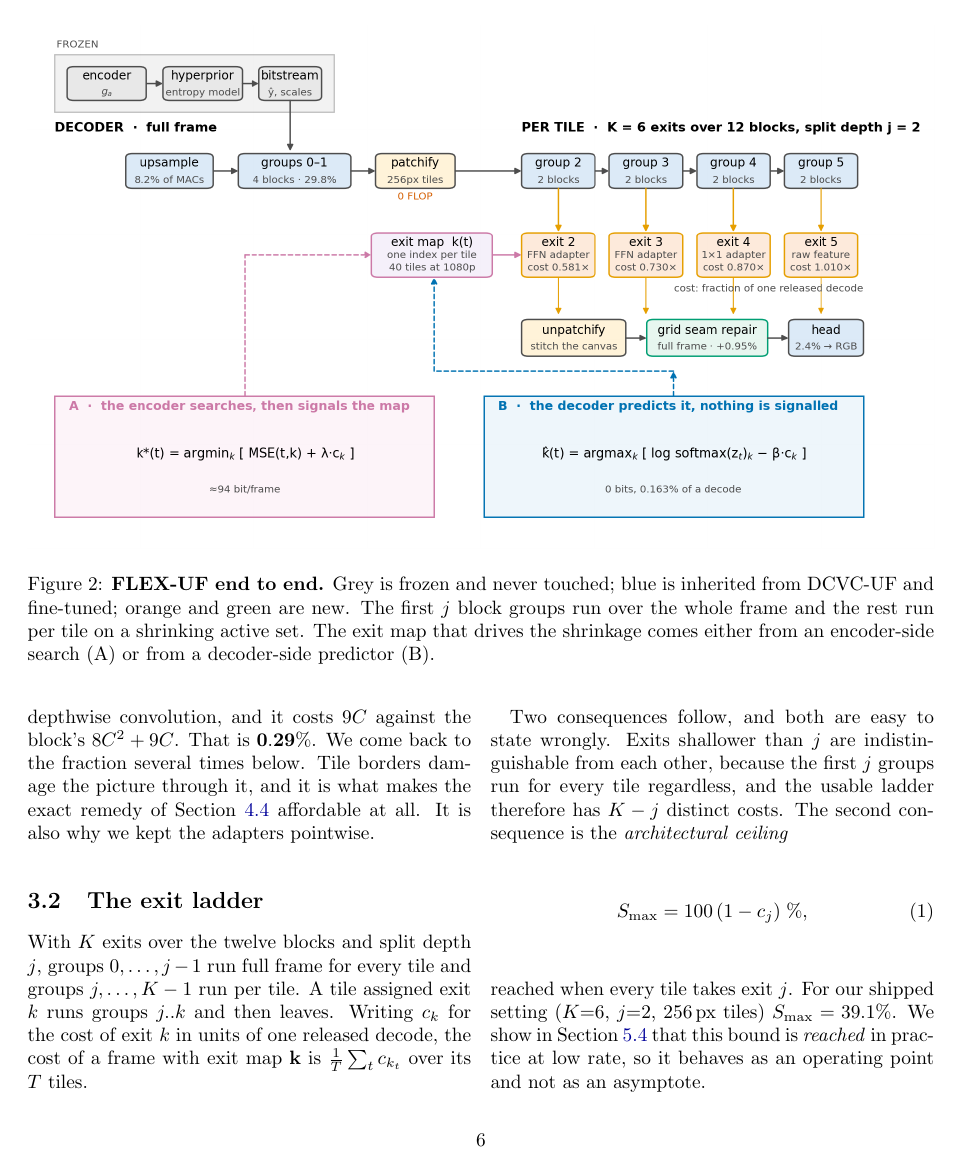
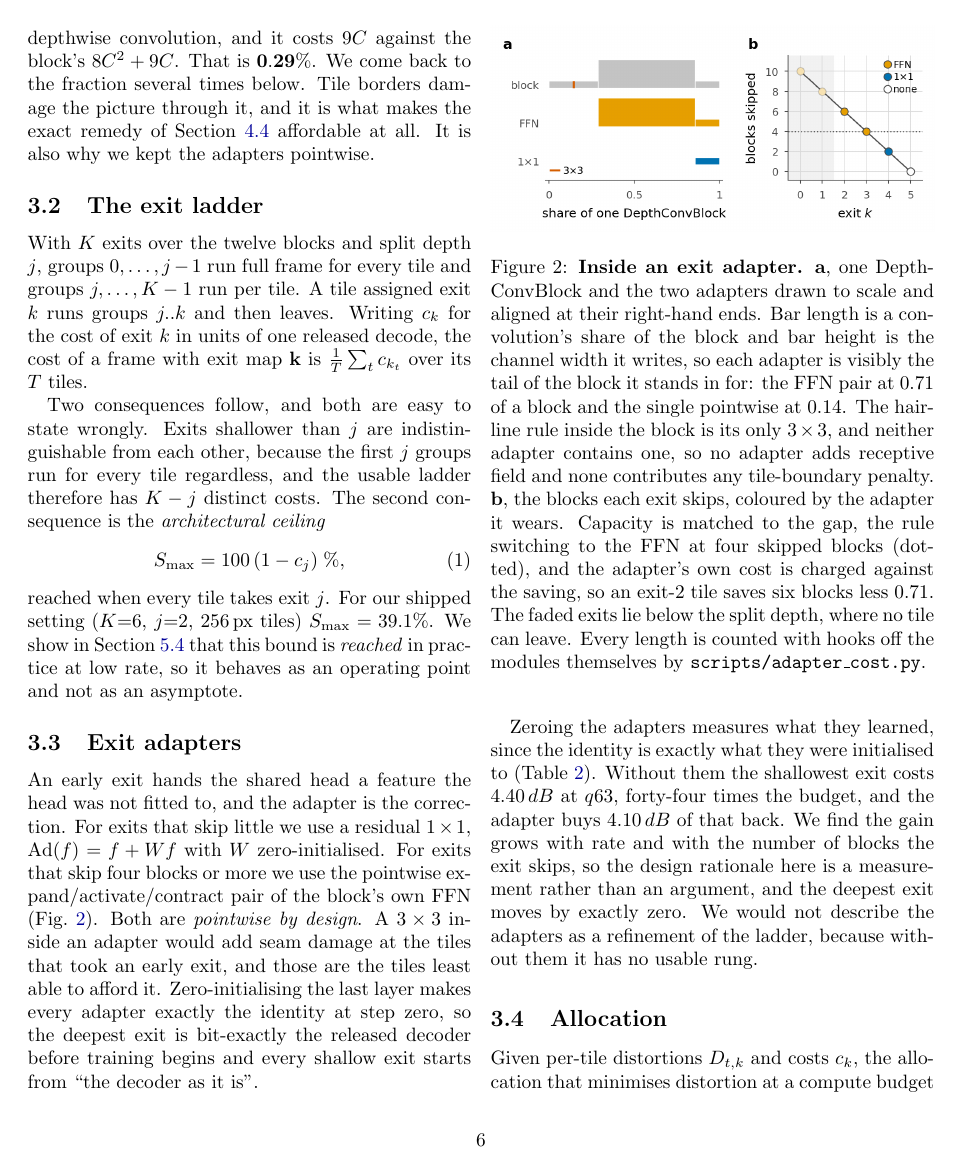
Before and after one commit to canerim/FLEX-FLOP, a LaTeX paper (paper/main.tex): page 6 of 24 before the commit and page 6 of 23 after it. Compiled offline with pdfLaTeX; a LaTeX package or settings file that is missing is left out; a missing bibliography style is replaced by a similar one.

```diff
--- a/paper/main.tex
+++ b/paper/main.tex
@@ -268,17 +268,6 @@
 % =========================================================== method
 \section{Method}
 \label{sec:method}
-
-\begin{figure*}[t]
-\centering
-\includegraphics[width=\textwidth]{figures/sys_pipeline.png}
-\caption{\textbf{FLEX-UF end to end.} Grey is frozen and never touched; blue is
-inherited from DCVC-UF and fine-tuned; orange and green are new. The first $j$
-block groups run over the whole frame and the rest run per tile on a shrinking
-active set. The exit map that drives the shrinkage comes either from an
-encoder-side search (A) or from a decoder-side predictor (B).}
-\label{fig:pipeline}
-\end{figure*}
 
 \subsection{Where the computation is}
 
```
Also changed, not shown: 4 other files.
